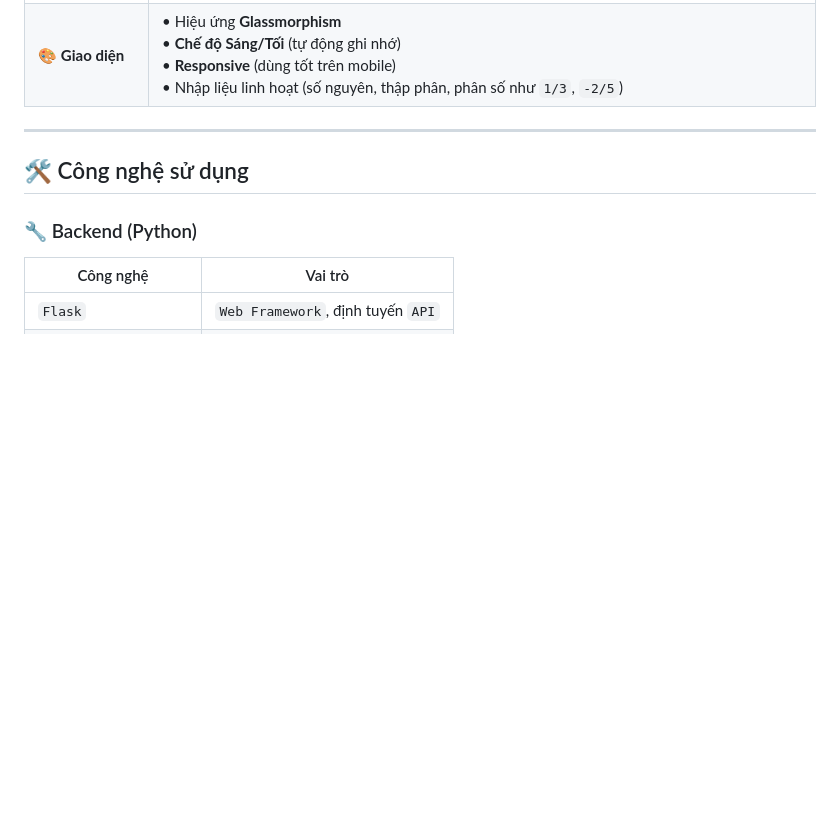
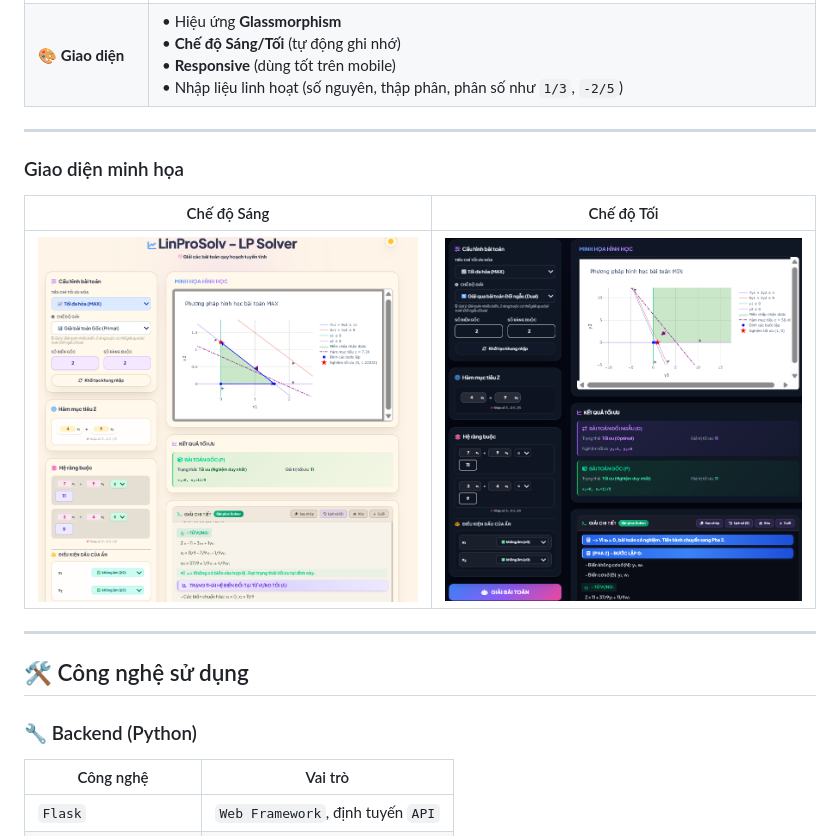
Before and after one commit to Tranchande/linprosolv, a Markdown page: README.md, the part around the change. Drawn GitHub-style; blank space fills up the shorter version.

```diff
--- a/README.md
+++ b/README.md
@@ -40,6 +40,13 @@
 
 ---
 
+### Giao diện minh họa
+
+| Chế độ Sáng | Chế độ Tối |
+|:---:|:---:|
+| ![Chế độ sáng](minhhoa3.png) | ![Chế độ tối](minhhoa5.png) |
+
+---
 ## 🛠️ Công nghệ sử dụng
 
 ### 🔧 Backend (Python)
```
